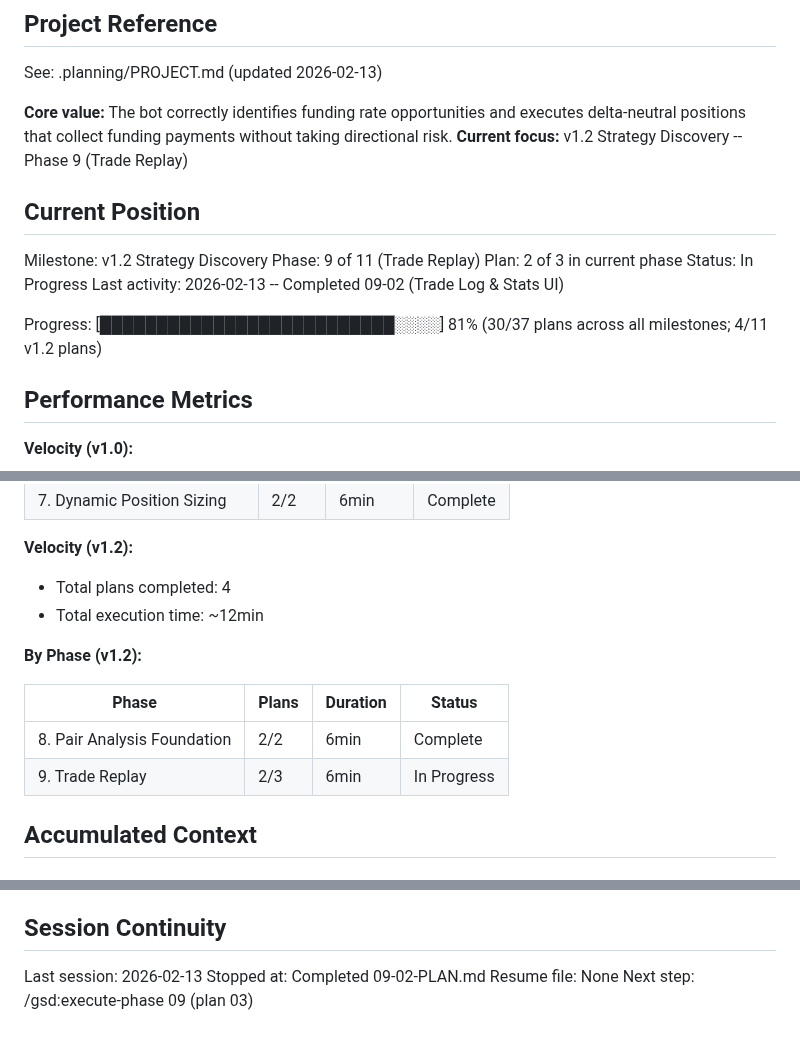
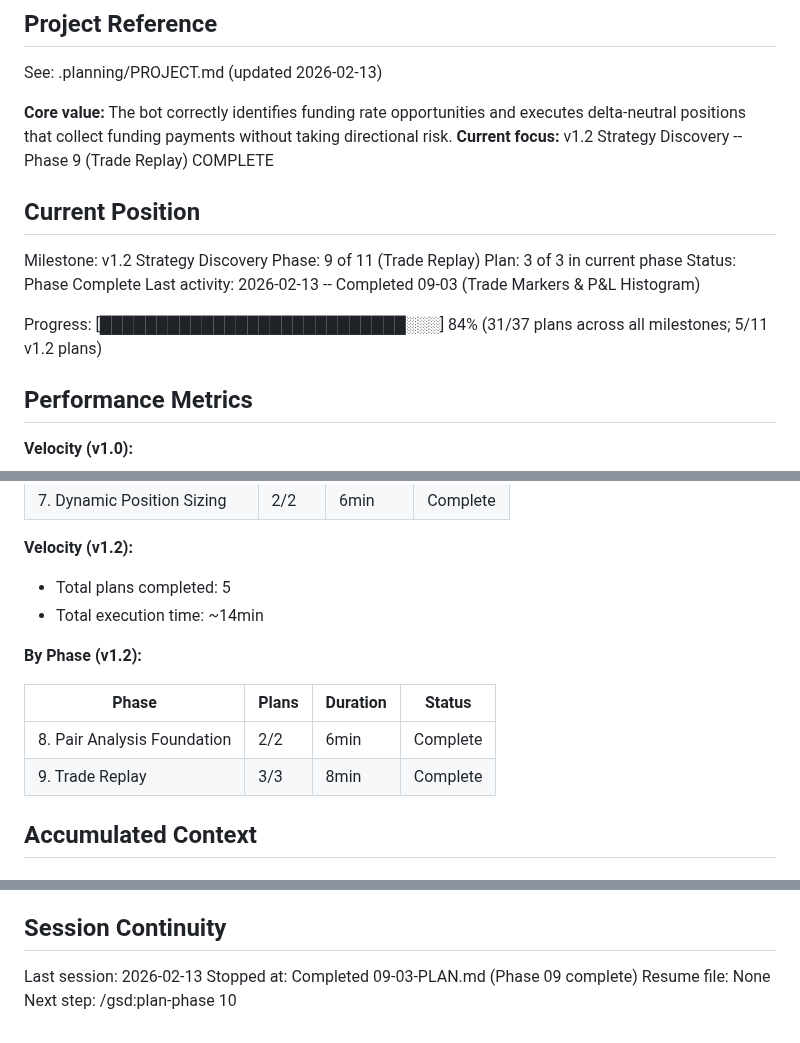
Before and after one commit to Urftt/funding-rate-arbitrage, a Markdown page: .planning/STATE.md, 3 parts joined by grey strips. Rendered like a GitHub page.

Commit message:
docs(09-03): complete Trade Markers & P&L Histogram plan
Co-Authored-By: Claude Opus 4.6 <noreply@anthropic.com>

```diff
--- a/.planning/STATE.md
+++ b/.planning/STATE.md
@@ -5,17 +5,17 @@
 See: .planning/PROJECT.md (updated 2026-02-13)
 
 **Core value:** The bot correctly identifies funding rate opportunities and executes delta-neutral positions that collect funding payments without taking directional risk.
-**Current focus:** v1.2 Strategy Discovery -- Phase 9 (Trade Replay)
+**Current focus:** v1.2 Strategy Discovery -- Phase 9 (Trade Replay) COMPLETE
 
 ## Current Position
 
 Milestone: v1.2 Strategy Discovery
 Phase: 9 of 11 (Trade Replay)
-Plan: 2 of 3 in current phase
-Status: In Progress
-Last activity: 2026-02-13 -- Completed 09-02 (Trade Log & Stats UI)
+Plan: 3 of 3 in current phase
+Status: Phase Complete
+Last activity: 2026-02-13 -- Completed 09-03 (Trade Markers & P&L Histogram)
 
-Progress: [██████████████████████████░░░░] 81% (30/37 plans across all milestones; 4/11 v1.2 plans)
+Progress: [███████████████████████████░░░] 84% (31/37 plans across all milestones; 5/11 v1.2 plans)
 
 ## Performance Metrics
 
@@ -37,15 +37,15 @@ Progress: [███████████████████████
 | 7. Dynamic Position Sizing | 2/2 | 6min | Complete |
 
 **Velocity (v1.2):**
-- Total plans completed: 4
-- Total execution time: ~12min
+- Total plans completed: 5
+- Total execution time: ~14min
 
 **By Phase (v1.2):**
 
 | Phase | Plans | Duration | Status |
 |-------|-------|----------|--------|
 | 8. Pair Analysis Foundation | 2/2 | 6min | Complete |
-| 9. Trade Replay | 2/3 | 6min | In Progress |
+| 9. Trade Replay | 3/3 | 8min | Complete |
 
 ## Accumulated Context
 
@@ -81,6 +84,6 @@ None.
 ## Session Continuity
 
 Last session: 2026-02-13
-Stopped at: Completed 09-02-PLAN.md
+Stopped at: Completed 09-03-PLAN.md (Phase 09 complete)
 Resume file: None
-Next step: /gsd:execute-phase 09 (plan 03)
+Next step: /gsd:plan-phase 10
```
Also changed, not shown: other parts of .planning/STATE.md (+3 -0 lines), 1 other file.
